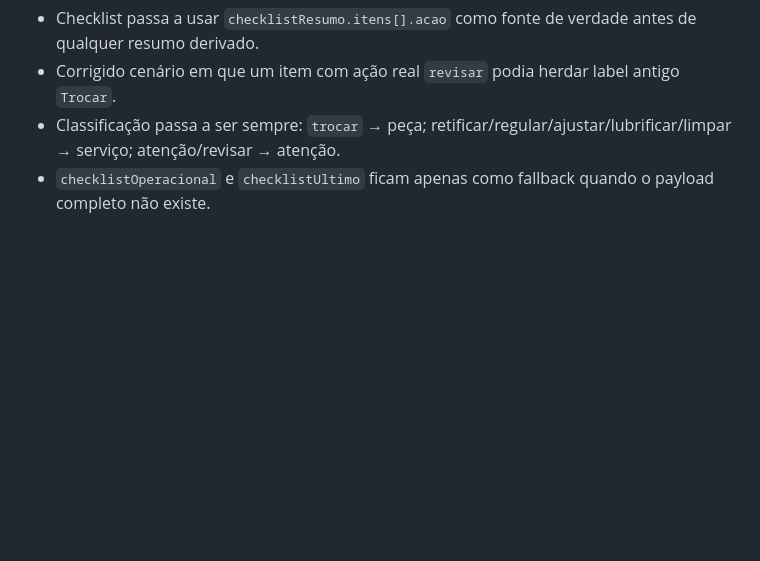
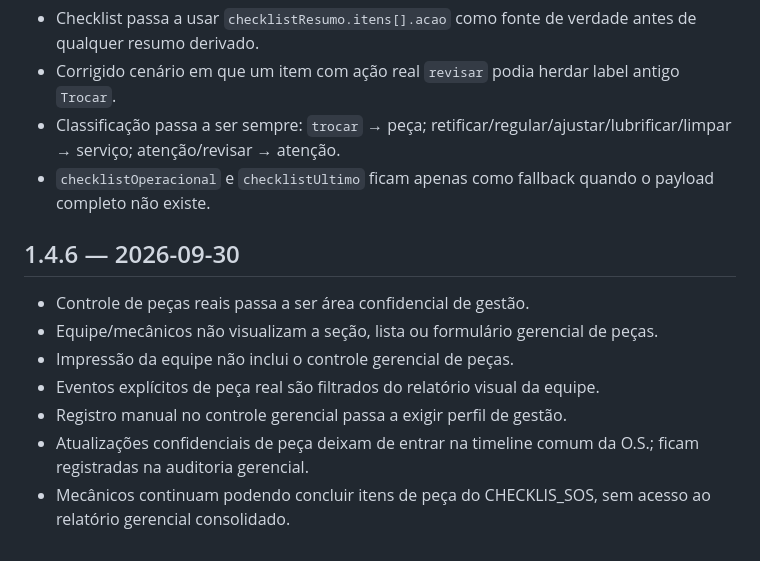
Before and after one commit to tsvalencio-IA/CENTRAL-VIATURAS, a Markdown page: CHANGELOG.md, the part around the change. GitHub-like rendering; blank space fills up the shorter version.

Commit message:
Central V1.4.6: atualiza CHANGELOG.md

```diff
--- a/CHANGELOG.md
+++ b/CHANGELOG.md
@@ -133,3 +133,14 @@
 - Corrigido cenário em que um item com ação real `revisar` podia herdar label antigo `Trocar`.
 - Classificação passa a ser sempre: `trocar` → peça; retificar/regular/ajustar/lubrificar/limpar → serviço; atenção/revisar → atenção.
 - `checklistOperacional` e `checklistUltimo` ficam apenas como fallback quando o payload completo não existe.
+
+
+## 1.4.6 — 2026-09-30
+
+- Controle de peças reais passa a ser área confidencial de gestão.
+- Equipe/mecânicos não visualizam a seção, lista ou formulário gerencial de peças.
+- Impressão da equipe não inclui o controle gerencial de peças.
+- Eventos explícitos de peça real são filtrados do relatório visual da equipe.
+- Registro manual no controle gerencial passa a exigir perfil de gestão.
+- Atualizações confidenciais de peça deixam de entrar na timeline comum da O.S.; ficam registradas na auditoria gerencial.
+- Mecânicos continuam podendo concluir itens de peça do CHECKLIS_SOS, sem acesso ao relatório gerencial consolidado.
```
